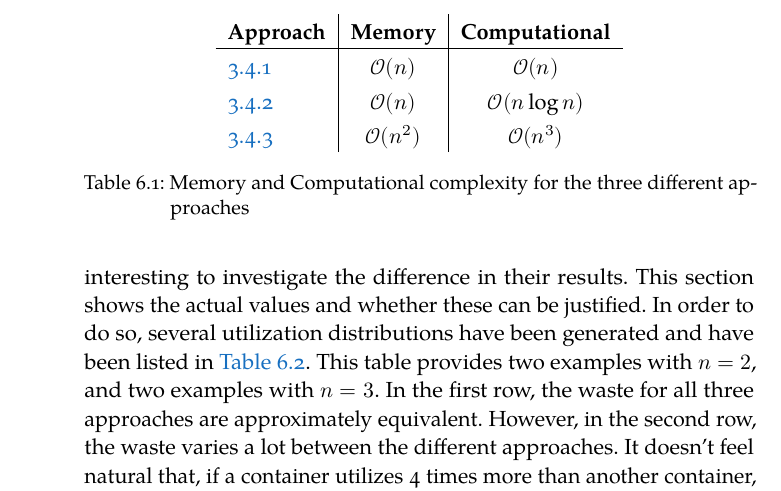
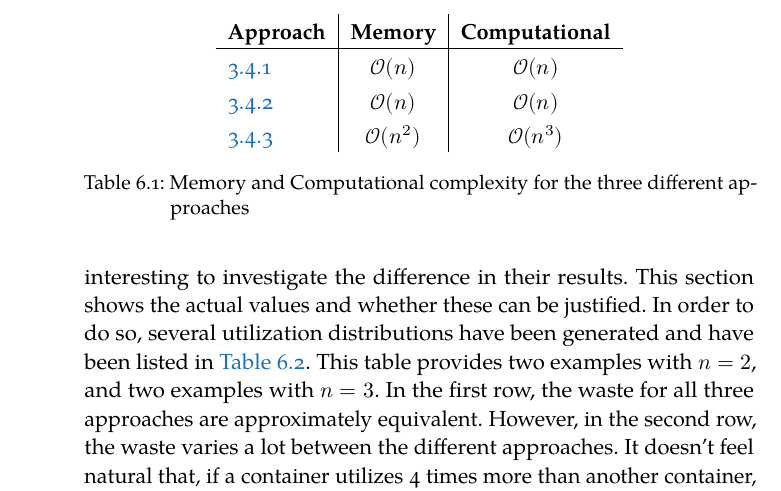
Before and after one commit to FlyingBird95/Master-s-Thesis, a LaTeX thesis (ClassicThesis.tex, which reads Chapters/Chapter06.tex): part of page 58 of 71, cut so that both start at the same text. Compiled offline with LuaLaTeX; a missing font is replaced by an installed copy or a similar font.

Commit message:
update Wed Jul 10 12:00:01 CEST 2019

```diff
--- a/Chapters/Chapter06.tex
+++ b/Chapters/Chapter06.tex
@@ -18,7 +18,7 @@ As approach \ref{sec:proportional} is clearly the worst in terms of memory and c
     \begin{tabular}{l|c|c}
         \textbf{Approach} & \textbf{Memory} & \textbf{Computational} \\ \hline
         \ref{sec:equal} & $\mathcal{O}(n)$ & $\mathcal{O}(n)$ \\
-        \ref{sec:linear} & $\mathcal{O}(n)$ & $\mathcal{O}(n \log n)$ \\
+        \ref{sec:linear} & $\mathcal{O}(n)$ & $\mathcal{O}(n)$ \\
         \ref{sec:proportional} & $\mathcal{O}(n^2)$ & $\mathcal{O}(n^3)$ \\
     \end{tabular}
     \caption{Memory and Computational complexity for the three different approaches}
```
